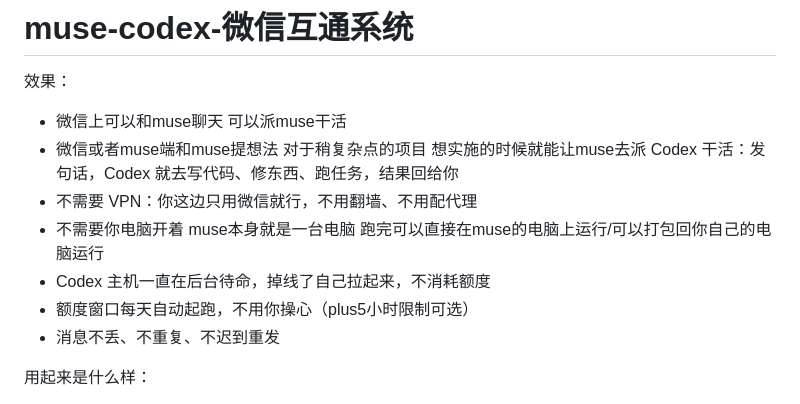
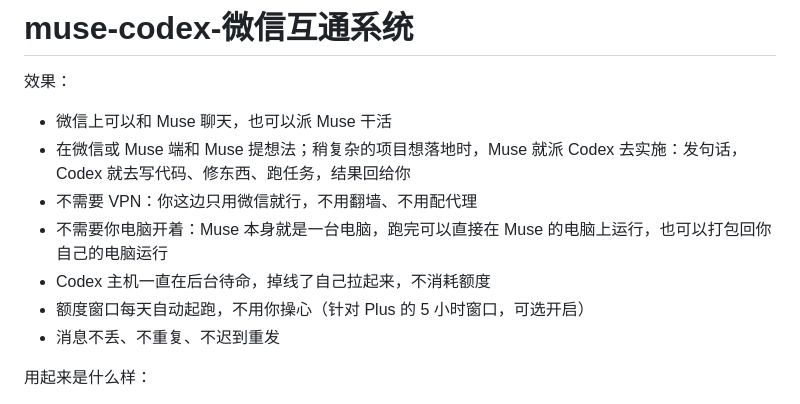
Before and after one commit to Xxdhd666/Muse-Codex-Wechat, a Markdown page: README.md, the part around the change. Drawn GitHub-style.

Commit message:
README 效果表述润色（按用户意思）

```diff
--- a/README.md
+++ b/README.md
@@ -2,12 +2,12 @@
 
 效果：
 
-- 微信上可以和muse聊天 可以派muse干活
-- 微信或者muse端和muse提想法 对于稍复杂点的项目 想实施的时候就能让muse去派 Codex 干活：发句话，Codex 就去写代码、修东西、跑任务，结果回给你
+- 微信上可以和 Muse 聊天，也可以派 Muse 干活
+- 在微信或 Muse 端和 Muse 提想法；稍复杂的项目想落地时，Muse 就派 Codex 去实施：发句话，Codex 就去写代码、修东西、跑任务，结果回给你
 - 不需要 VPN：你这边只用微信就行，不用翻墙、不用配代理
-- 不需要你电脑开着 muse本身就是一台电脑 跑完可以直接在muse的电脑上运行/可以打包回你自己的电脑运行
+- 不需要你电脑开着：Muse 本身就是一台电脑，跑完可以直接在 Muse 的电脑上运行，也可以打包回你自己的电脑运行
 - Codex 主机一直在后台待命，掉线了自己拉起来，不消耗额度
-- 额度窗口每天自动起跑，不用你操心（plus5小时限制可选）
+- 额度窗口每天自动起跑，不用你操心（针对 Plus 的 5 小时窗口，可选开启）
 - 消息不丢、不重复、不迟到重发
 
 用起来是什么样：
```
